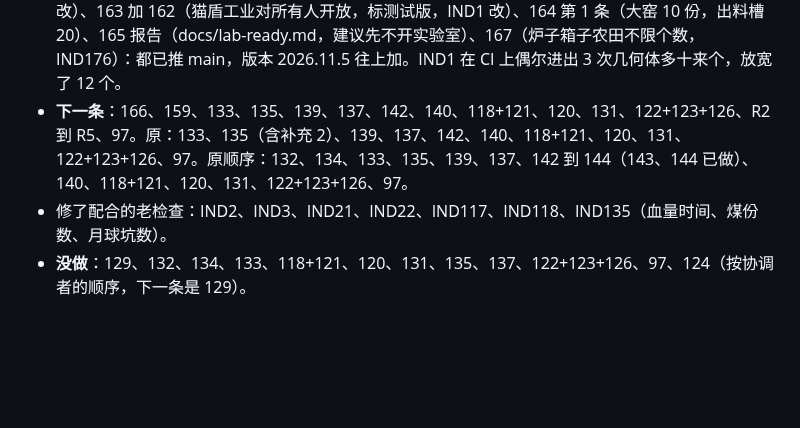
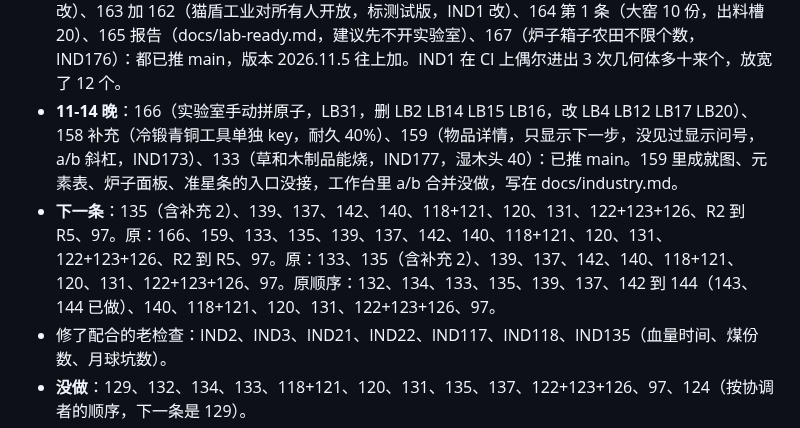
Before and after one commit to nickyu28/maodun, a Markdown page: docs/queue-code2.md, the part around the change. Rendered like a GitHub page; blank space fills up the shorter version.

Commit message:
汇报：166 158 补充 159 133（只改文档）

```diff
--- a/docs/queue-code2.md
+++ b/docs/queue-code2.md
@@ -98,7 +98,8 @@
 - **132** 出生点跟地形走、散落物撒遍全图（IND170，100 张图统计见 docs/industry.md）、**134** 火山随机分布和烟柱（IND171）、**157** 物品小图标（IND172，快捷栏背包箱子，其余位置没接）：已推 main，版本 2026.11.5-73。132 里火山坡上出生和 30 米无岩浆要求矛盾，现在出生点不在火山上，写在 docs/industry.md。前面说野兔野鹿游戏里没有，说错了，fmSpawnWild 有。
 - **157 补充**（图标写中文）、**158** 配方查询完整链加石锤加青铜冷锻（IND173）：已推，版本 2026.11.5-75，CI 在跑。157 的图标检查改成按颜色加字比，CI 机器没有中文字体。
 - **11-14 下午**：132 补充（火山坡出生，IND174）、161 第二节（工业实验室教程，IND175，TUT1 跟着改）、163 加 162（猫盾工业对所有人开放，标测试版，IND1 改）、164 第 1 条（大窑 10 份，出料槽 20）、165 报告（docs/lab-ready.md，建议先不开实验室）、167（炉子箱子农田不限个数，IND176）：都已推 main，版本 2026.11.5 往上加。IND1 在 CI 上偶尔进出 3 次几何体多十来个，放宽了 12 个。
-- **下一条**：166、159、133、135、139、137、142、140、118+121、120、131、122+123+126、R2 到 R5、97。原：133、135（含补充 2）、139、137、142、140、118+121、120、131、122+123+126、97。原顺序：132、134、133、135、139、137、142 到 144（143、144 已做）、140、118+121、120、131、122+123+126、97。
+- **11-14 晚**：166（实验室手动拼原子，LB31，删 LB2 LB14 LB15 LB16，改 LB4 LB12 LB17 LB20）、158 补充（冷锻青铜工具单独 key，耐久 40%）、159（物品详情，只显示下一步，没见过显示问号，a/b 斜杠，IND173）、133（草和木制品能烧，IND177，湿木头 40）：已推 main。159 里成就图、元素表、炉子面板、准星条的入口没接，工作台里 a/b 合并没做，写在 docs/industry.md。
+- **下一条**：135（含补充 2）、139、137、142、140、118+121、120、131、122+123+126、R2 到 R5、97。原：166、159、133、135、139、137、142、140、118+121、120、131、122+123+126、R2 到 R5、97。原：133、135（含补充 2）、139、137、142、140、118+121、120、131、122+123+126、97。原顺序：132、134、133、135、139、137、142 到 144（143、144 已做）、140、118+121、120、131、122+123+126、97。
 - 修了配合的老检查：IND2、IND3、IND21、IND22、IND117、IND118、IND135（血量时间、煤份数、月球坑数）。
 - **没做**：129、132、134、133、118+121、120、131、135、137、122+123+126、97、124（按协调者的顺序，下一条是 129）。
 - 本地分支 `claude/gifted-edison-wxm1hb` 强推被拒，**不用管它**，只往 main 推。我这个会话上下文已经很大，需要的话夜班接着做。
```
